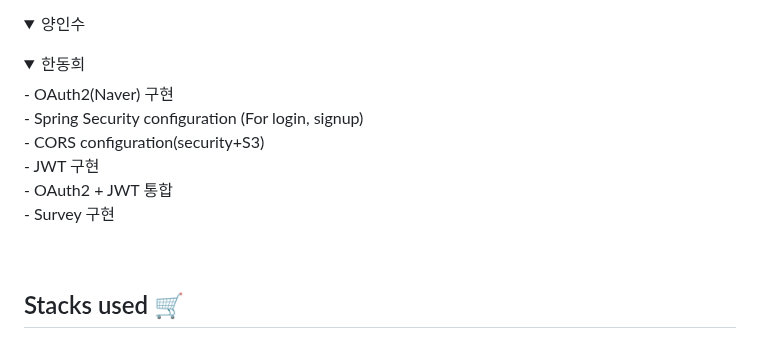
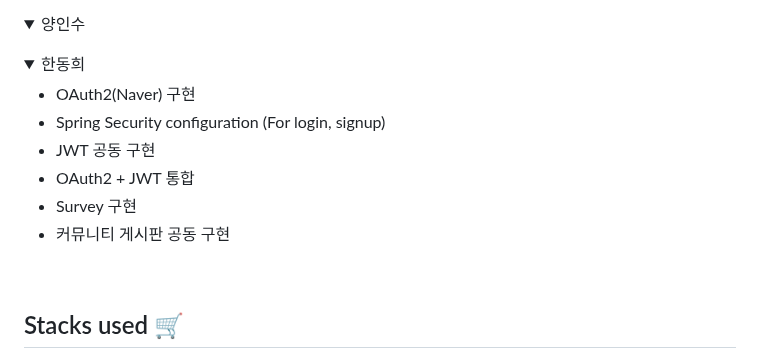
Before and after one commit to codestates-seb/seb43_main_009, a Markdown page: README.md, the part around the change. Drawn GitHub-style; folded sections open.

```diff
--- a/README.md
+++ b/README.md
@@ -108,12 +108,14 @@
 <details>
 <summary>한동희</summary>
 <div markdown="1">
+
 - OAuth2(Naver) 구현<br/>
 - Spring Security configuration (For login, signup) <br/>
-- CORS configuration(security+S3)<br/>
-- JWT 구현 <br/>
+- JWT 공동 구현 <br/>
 - OAuth2 + JWT 통합 <br/>
 - Survey 구현 <br/>
+- 커뮤니티 게시판 공동 구현 <br/>
+
 </div>
 </details>
 
```
